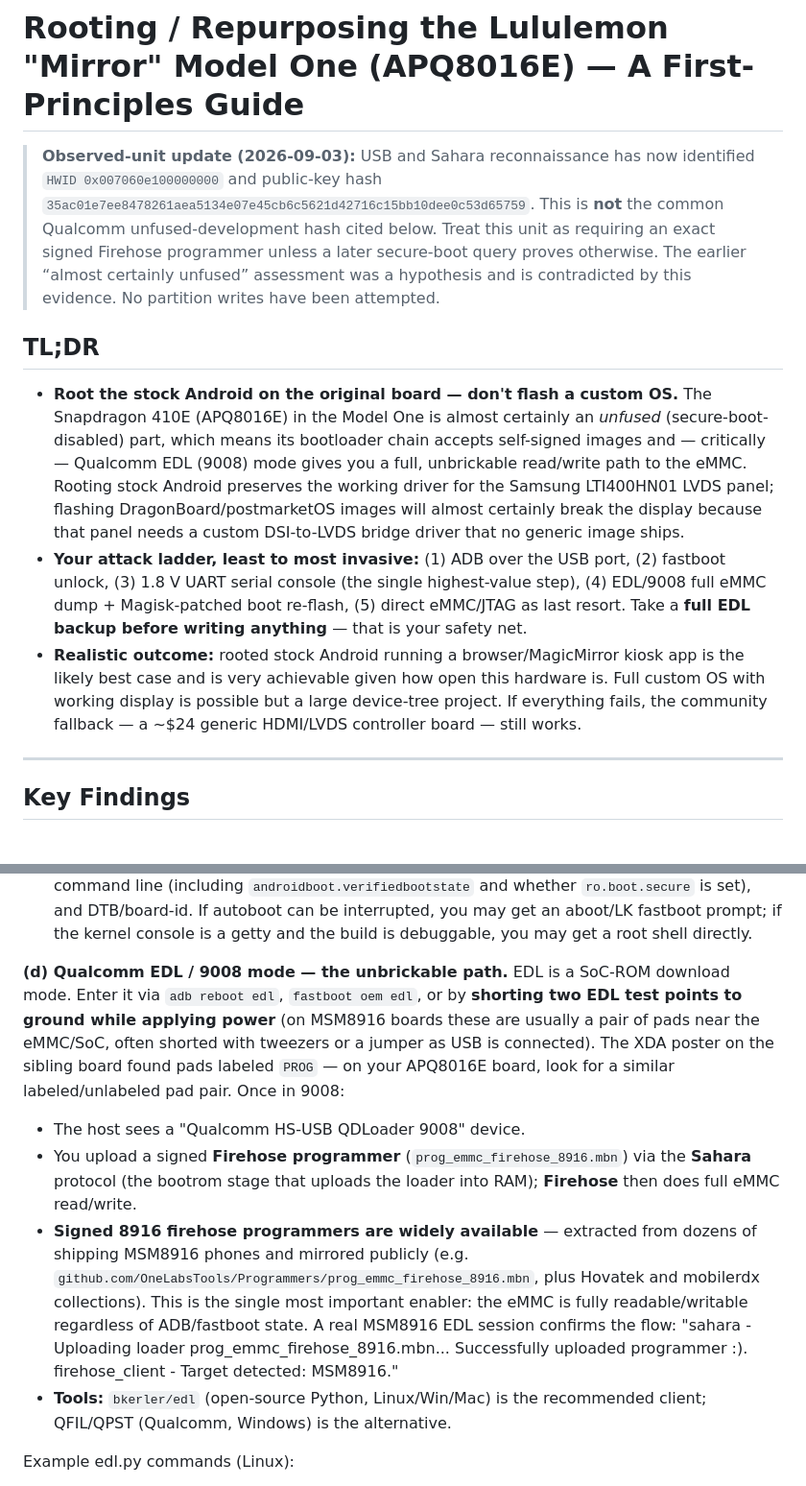
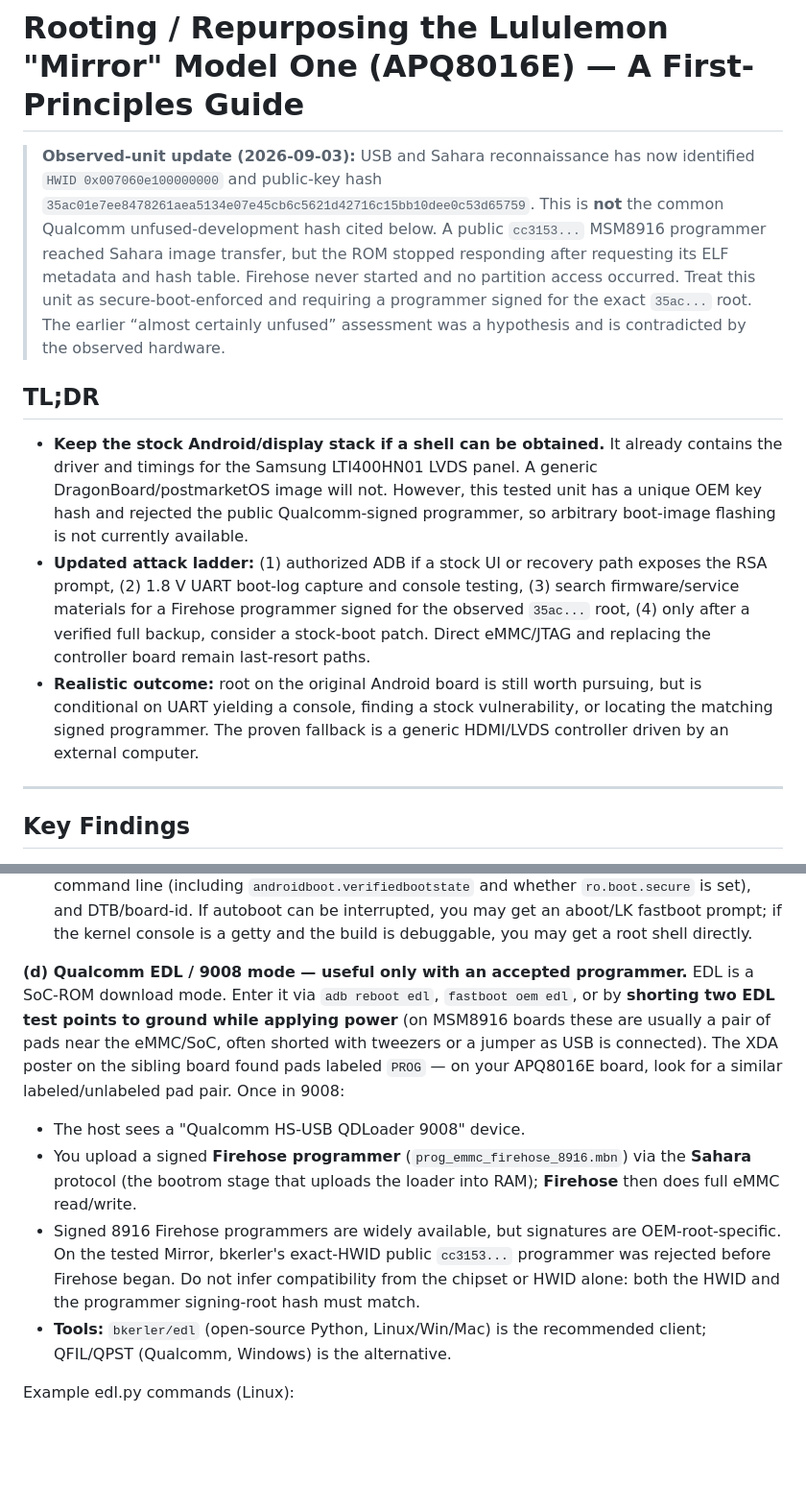
Before and after one commit to Onemoremichael/mirror-mirror, a Markdown page: Repurposing the Lululemon.md, 2 parts joined by grey strips. Shown at 96% size. Drawn GitHub-style; blank space fills up the shorter version.

```diff
--- a/Repurposing the Lululemon.md
+++ b/Repurposing the Lululemon.md
@@ -4,15 +4,17 @@
 > identified `HWID 0x007060e100000000` and public-key hash
 > `35ac01e7ee8478261aea5134e07e45cb6c5621d42716c15bb10dee0c53d65759`.
 > This is **not** the common Qualcomm unfused-development hash cited below.
-> Treat this unit as requiring an exact signed Firehose programmer unless a
-> later secure-boot query proves otherwise. The earlier “almost certainly
-> unfused” assessment was a hypothesis and is contradicted by this evidence.
-> No partition writes have been attempted.
+> A public `cc3153...` MSM8916 programmer reached Sahara image transfer, but
+> the ROM stopped responding after requesting its ELF metadata and hash table.
+> Firehose never started and no partition access occurred. Treat this unit as
+> secure-boot-enforced and requiring a programmer signed for the exact
+> `35ac...` root. The earlier “almost certainly unfused” assessment was a
+> hypothesis and is contradicted by the observed hardware.
 
 ## TL;DR
-- **Root the stock Android on the original board — don't flash a custom OS.** The Snapdragon 410E (APQ8016E) in the Model One is almost certainly an *unfused* (secure-boot-disabled) part, which means its bootloader chain accepts self-signed images and — critically — Qualcomm EDL (9008) mode gives you a full, unbrickable read/write path to the eMMC. Rooting stock Android preserves the working driver for the Samsung LTI400HN01 LVDS panel; flashing DragonBoard/postmarketOS images will almost certainly break the display because that panel needs a custom DSI-to-LVDS bridge driver that no generic image ships.
-- **Your attack ladder, least to most invasive:** (1) ADB over the USB port, (2) fastboot unlock, (3) 1.8 V UART serial console (the single highest-value step), (4) EDL/9008 full eMMC dump + Magisk-patched boot re-flash, (5) direct eMMC/JTAG as last resort. Take a **full EDL backup before writing anything** — that is your safety net.
-- **Realistic outcome:** rooted stock Android running a browser/MagicMirror kiosk app is the likely best case and is very achievable given how open this hardware is. Full custom OS with working display is possible but a large device-tree project. If everything fails, the community fallback — a ~$24 generic HDMI/LVDS controller board — still works.
+- **Keep the stock Android/display stack if a shell can be obtained.** It already contains the driver and timings for the Samsung LTI400HN01 LVDS panel. A generic DragonBoard/postmarketOS image will not. However, this tested unit has a unique OEM key hash and rejected the public Qualcomm-signed programmer, so arbitrary boot-image flashing is not currently available.
+- **Updated attack ladder:** (1) authorized ADB if a stock UI or recovery path exposes the RSA prompt, (2) 1.8 V UART boot-log capture and console testing, (3) search firmware/service materials for a Firehose programmer signed for the observed `35ac...` root, (4) only after a verified full backup, consider a stock-boot patch. Direct eMMC/JTAG and replacing the controller board remain last-resort paths.
+- **Realistic outcome:** root on the original Android board is still worth pursuing, but is conditional on UART yielding a console, finding a stock vulnerability, or locating the matching signed programmer. The proven fallback is a generic HDMI/LVDS controller driven by an external computer.
 
 ---
 
@@ -66,10 +68,10 @@ If secure boot **is** enforced on your unit (unique PK_HASH, `Auth_Enabled: True
 - Find the pads: look for a group of 3–4 test points/vias near the SoC or PMIC, sometimes silkscreened TX/RX/GND/RXD/TXD. Confirm GND with a multimeter in continuity mode against a shield/ground. Find TX by watching for a pin that idles high (at 1.8 V) and **pulses during power-on** ("the voltage fluctuates for a few seconds and then stabilizes at the VCC value... the device sends serial data through that TX pin for debugging"). RX is usually the adjacent quiet pin. A logic analyzer + PulseView lets you measure the bit width to confirm baud before you connect.
 - What the log reveals: SBL version, "Secure boot" status line, LK/aboot version, the kernel command line (including `androidboot.verifiedbootstate` and whether `ro.boot.secure` is set), and DTB/board-id. If autoboot can be interrupted, you may get an aboot/LK fastboot prompt; if the kernel console is a getty and the build is debuggable, you may get a root shell directly.
 
-**(d) Qualcomm EDL / 9008 mode — the unbrickable path.** EDL is a SoC-ROM download mode. Enter it via `adb reboot edl`, `fastboot oem edl`, or by **shorting two EDL test points to ground while applying power** (on MSM8916 boards these are usually a pair of pads near the eMMC/SoC, often shorted with tweezers or a jumper as USB is connected). The XDA poster on the sibling board found pads labeled `PROG` — on your APQ8016E board, look for a similar labeled/unlabeled pad pair. Once in 9008:
+**(d) Qualcomm EDL / 9008 mode — useful only with an accepted programmer.** EDL is a SoC-ROM download mode. Enter it via `adb reboot edl`, `fastboot oem edl`, or by **shorting two EDL test points to ground while applying power** (on MSM8916 boards these are usually a pair of pads near the eMMC/SoC, often shorted with tweezers or a jumper as USB is connected). The XDA poster on the sibling board found pads labeled `PROG` — on your APQ8016E board, look for a similar labeled/unlabeled pad pair. Once in 9008:
 - The host sees a "Qualcomm HS-USB QDLoader 9008" device.
 - You upload a signed **Firehose programmer** (`prog_emmc_firehose_8916.mbn`) via the **Sahara** protocol (the bootrom stage that uploads the loader into RAM); **Firehose** then does full eMMC read/write.
-- **Signed 8916 firehose programmers are widely available** — extracted from dozens of shipping MSM8916 phones and mirrored publicly (e.g. `github.com/OneLabsTools/Programmers/prog_emmc_firehose_8916.mbn`, plus Hovatek and mobilerdx collections). This is the single most important enabler: the eMMC is fully readable/writable regardless of ADB/fastboot state. A real MSM8916 EDL session confirms the flow: "sahara - Uploading loader prog_emmc_firehose_8916.mbn... Successfully uploaded programmer :). firehose_client - Target detected: MSM8916."
+- Signed 8916 Firehose programmers are widely available, but signatures are OEM-root-specific. On the tested Mirror, bkerler's exact-HWID public `cc3153...` programmer was rejected before Firehose began. Do not infer compatibility from the chipset or HWID alone: both the HWID and the programmer signing-root hash must match.
 - **Tools:** `bkerler/edl` (open-source Python, Linux/Win/Mac) is the recommended client; QFIL/QPST (Qualcomm, Windows) is the alternative.
 
 Example edl.py commands (Linux):
```
Also changed, not shown: other parts of Repurposing the Lululemon.md (+14 -14 lines), README.md (+15 -3 lines).
